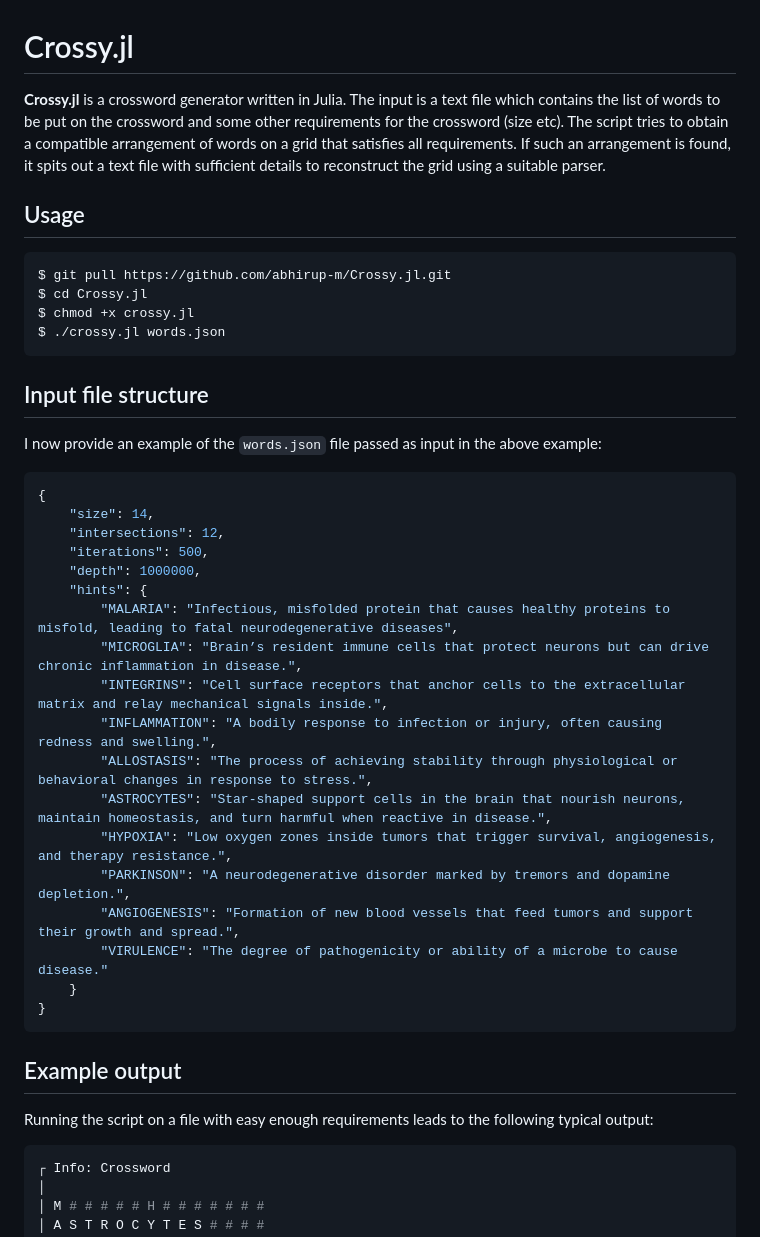
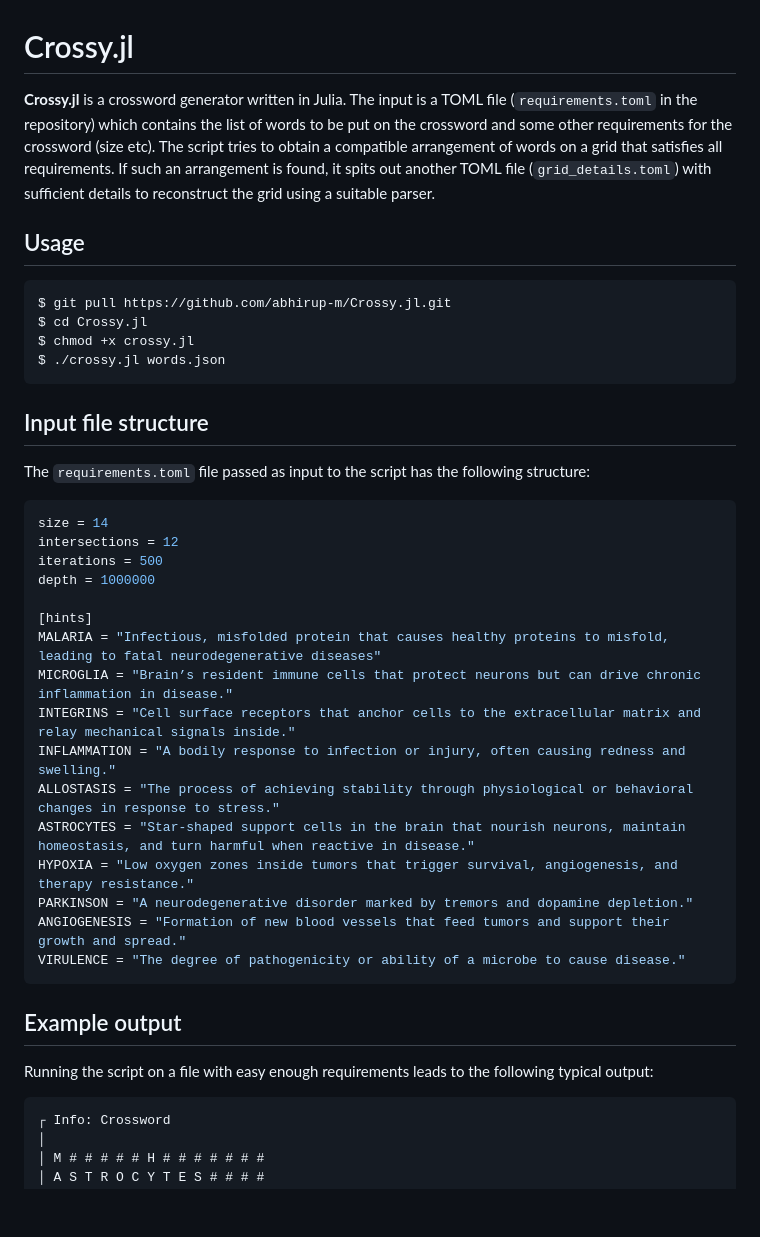
Before and after one commit to abhirup-m/Crosswords.jl, a Markdown page: README.md, the part around one of its changes. GitHub-like rendering; blank space fills up the shorter version.

Commit message:
updated README with toml

````diff
--- a/README.md
+++ b/README.md
@@ -1,6 +1,6 @@
 # Crossy.jl
 
-**Crossy.jl** is a crossword generator written in Julia. The input is a text file which contains the list of words to be put on the crossword and some other requirements for the crossword (size etc). The script tries to obtain a compatible arrangement of words on a grid that satisfies all requirements. If such an arrangement is found, it spits out a text file with sufficient details to reconstruct the grid using a suitable parser.
+**Crossy.jl** is a crossword generator written in Julia. The input is a TOML file (`requirements.toml` in the repository) which contains the list of words to be put on the crossword and some other requirements for the crossword (size etc). The script tries to obtain a compatible arrangement of words on a grid that satisfies all requirements. If such an arrangement is found, it spits out another TOML file (`grid_details.toml`) with sufficient details to reconstruct the grid using a suitable parser.
 
 ## Usage
 
@@ -12,32 +12,30 @@ $ ./crossy.jl words.json
 ```
 
 ## Input file structure
-I now provide an example of the `words.json` file passed as input in the above example:
-```json
-{
-	"size": 14,
-	"intersections": 12,
-	"iterations": 500,
-	"depth": 1000000,
-	"hints": {
-		"MALARIA": "Infectious, misfolded protein that causes healthy proteins to misfold, leading to fatal neurodegenerative diseases",
-		"MICROGLIA": "Brain’s resident immune cells that protect neurons but can drive chronic inflammation in disease.",
-		"INTEGRINS": "Cell surface receptors that anchor cells to the extracellular matrix and relay mechanical signals inside.",
-		"INFLAMMATION": "A bodily response to infection or injury, often causing redness and swelling.",
-		"ALLOSTASIS": "The process of achieving stability through physiological or behavioral changes in response to stress.",
-		"ASTROCYTES": "Star-shaped support cells in the brain that nourish neurons, maintain homeostasis, and turn harmful when reactive in disease.",
-		"HYPOXIA": "Low oxygen zones inside tumors that trigger survival, angiogenesis, and therapy resistance.",
-		"PARKINSON": "A neurodegenerative disorder marked by tremors and dopamine depletion.",
-		"ANGIOGENESIS": "Formation of new blood vessels that feed tumors and support their growth and spread.",
-		"VIRULENCE": "The degree of pathogenicity or ability of a microbe to cause disease."
-	}
-}
+The `requirements.toml` file passed as input to the script has the following structure:
+```toml
+size = 14
+intersections = 12
+iterations = 500
+depth = 1000000
+
+[hints]
+MALARIA = "Infectious, misfolded protein that causes healthy proteins to misfold, leading to fatal neurodegenerative diseases"
+MICROGLIA = "Brain’s resident immune cells that protect neurons but can drive chronic inflammation in disease."
+INTEGRINS = "Cell surface receptors that anchor cells to the extracellular matrix and relay mechanical signals inside."
+INFLAMMATION = "A bodily response to infection or injury, often causing redness and swelling."
+ALLOSTASIS = "The process of achieving stability through physiological or behavioral changes in response to stress."
+ASTROCYTES = "Star-shaped support cells in the brain that nourish neurons, maintain homeostasis, and turn harmful when reactive in disease."
+HYPOXIA = "Low oxygen zones inside tumors that trigger survival, angiogenesis, and therapy resistance."
+PARKINSON = "A neurodegenerative disorder marked by tremors and dopamine depletion."
+ANGIOGENESIS = "Formation of new blood vessels that feed tumors and support their growth and spread."
+VIRULENCE = "The degree of pathogenicity or ability of a microbe to cause disease."
 ```
 
 ## Example output
 
 Running the script on a file with easy enough requirements leads to the following typical output:
-```julia
+```
 ┌ Info: Crossword
 │
 │ M # # # # # H # # # # # # #
````
Also changed, not shown: other parts of README.md (+18 -8 lines).
